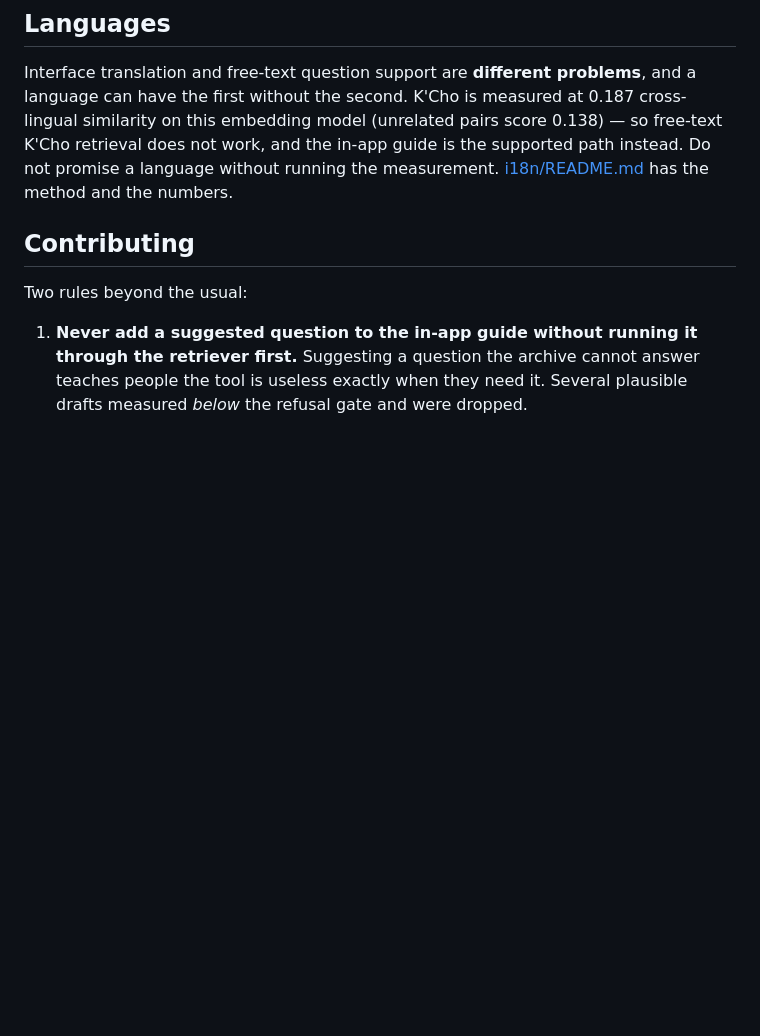
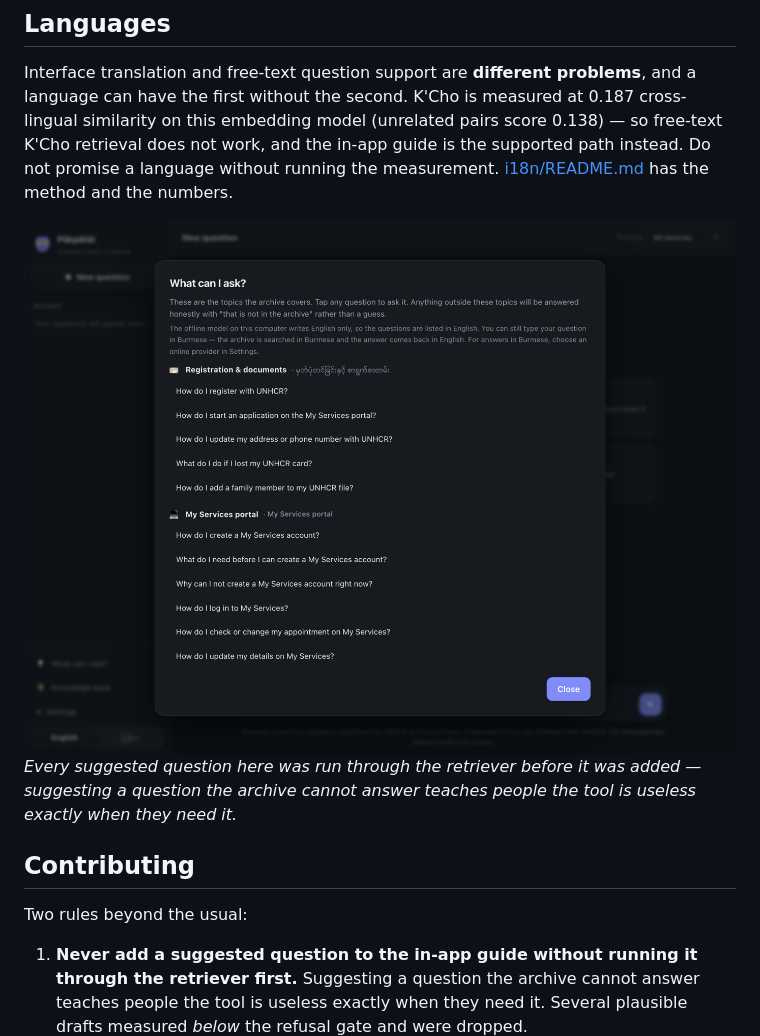
Before and after one commit to HungOm/pakpatat, a Markdown page: README.md, the part around one of its changes. Rendered like a GitHub page; pictures changed too: docs/screenshots/03-guide.png (added); blank space fills up the shorter version.

```diff
--- a/README.md
+++ b/README.md
@@ -570,6 +577,12 @@ in-app guide is the supported path instead. Do not promise a language without
 running the measurement. [i18n/README.md](i18n/README.md) has the method and
 the numbers.
 
+<img src="docs/screenshots/03-guide.png" alt="The What can I ask panel, listing categories and questions in English with Burmese category names" width="820">
+
+*Every suggested question here was run through the retriever before it was
+added — suggesting a question the archive cannot answer teaches people the tool
+is useless exactly when they need it.*
+
 ## Contributing
 
 Two rules beyond the usual:
```
Also changed, not shown: other parts of README.md (+11 -4 lines), docs/screenshots/01-home.png (added), docs/screenshots/02-knowledge-base.png (added).
